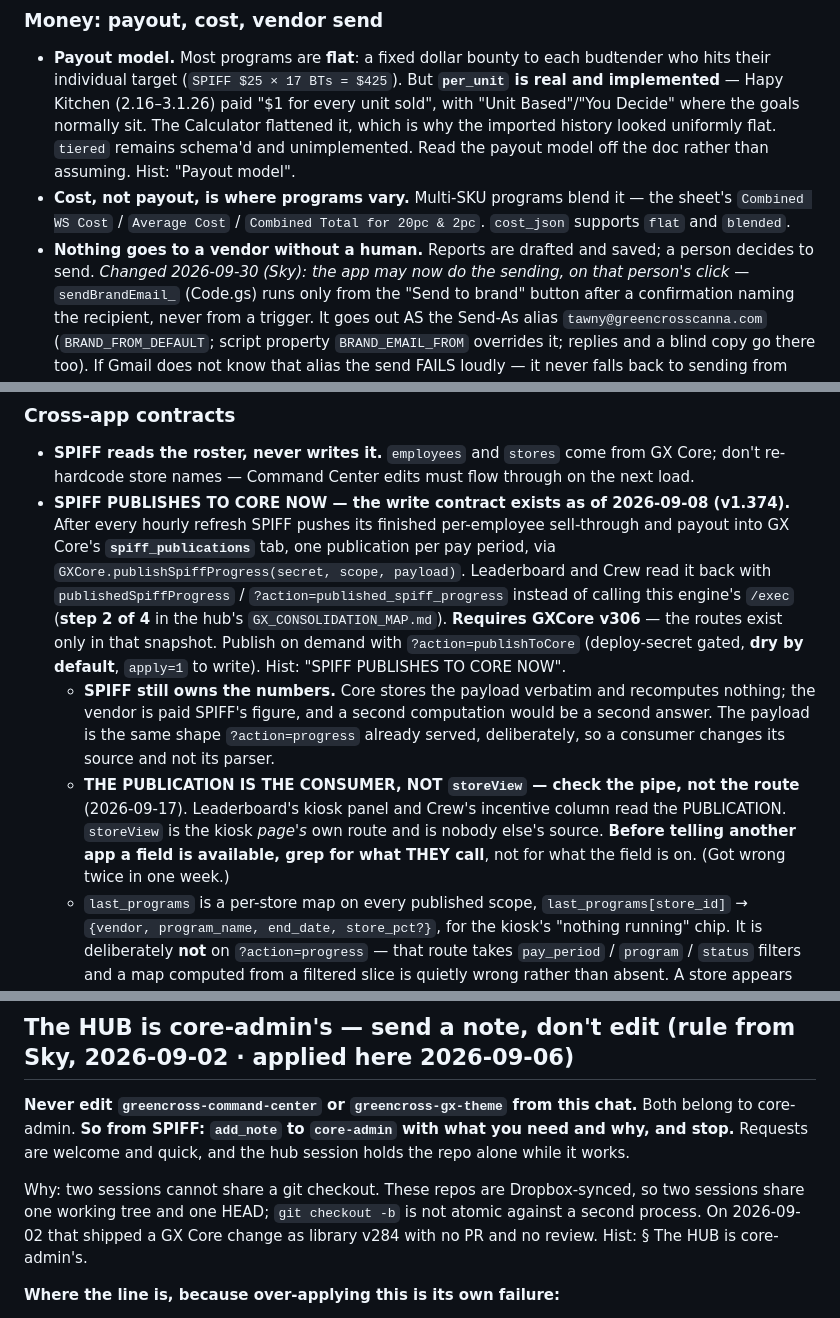
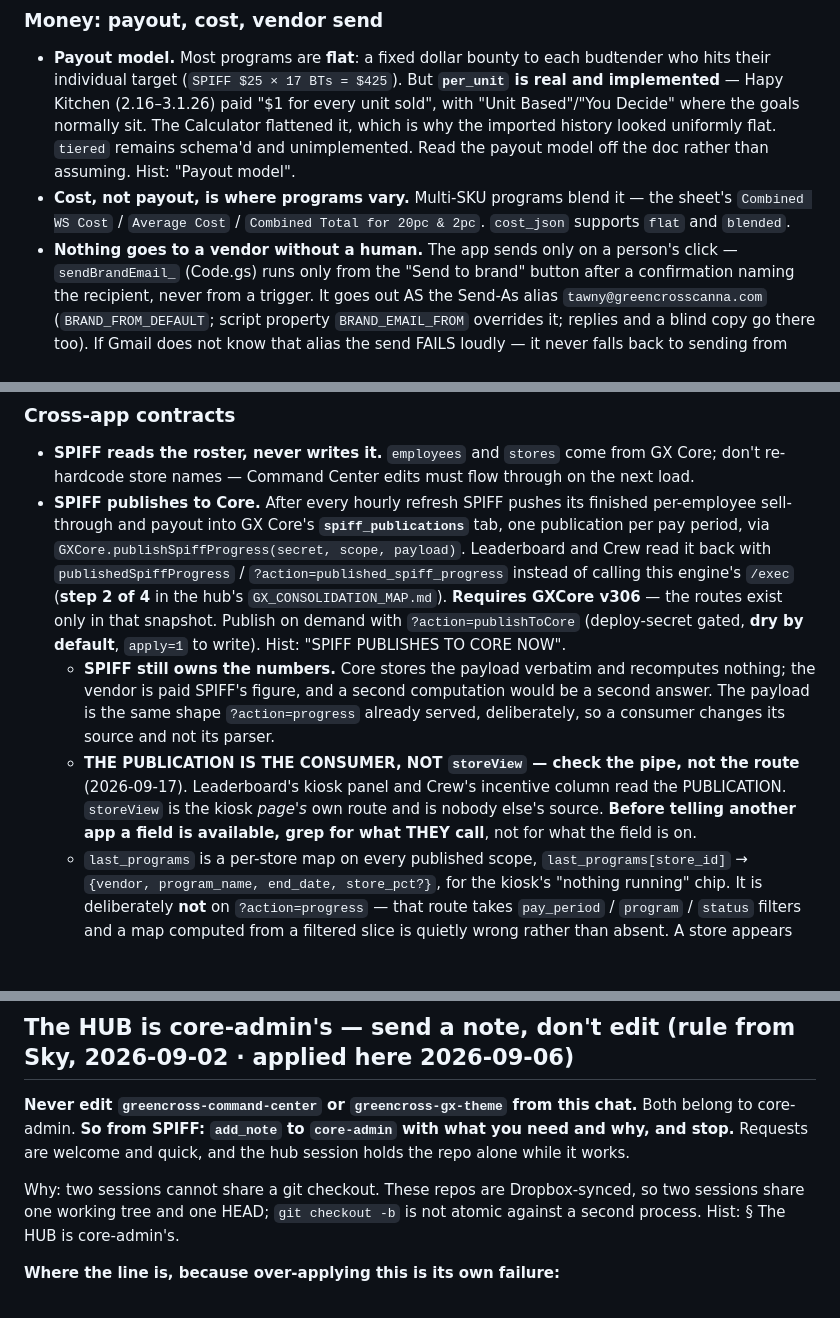
Before and after one commit to greencrosscanna/greencross-spiff, a Markdown page: CLAUDE.md, 3 parts joined by grey strips. Rendered like a GitHub page; blank space fills up the shorter version.

```diff
--- a/CLAUDE.md
+++ b/CLAUDE.md
@@ -199,8 +193,7 @@ Every `Hist:` in this section is under history § "The rules that matter" unless
 - **Cost, not payout, is where programs vary.** Multi-SKU programs blend it — the sheet's
   `Combined WS Cost` / `Average Cost` / `Combined Total for 20pc & 2pc`. `cost_json` supports
   `flat` and `blended`.
-- **Nothing goes to a vendor without a human.** Reports are drafted and saved; a person decides to
-  send. *Changed 2026-09-30 (Sky): the app may now do the sending, on that person's click* —
+- **Nothing goes to a vendor without a human.** The app sends only on a person's click —
   `sendBrandEmail_` (Code.gs) runs only from the "Send to brand" button after a confirmation naming
   the recipient, never from a trigger. It goes out AS the Send-As alias `tawny@greencrosscanna.com`
   (`BRAND_FROM_DEFAULT`; script property `BRAND_EMAIL_FROM` overrides it; replies and a blind copy go
@@ -218,7 +211,7 @@ Every `Hist:` in this section is under history § "The rules that matter" unless
 
 - **SPIFF reads the roster, never writes it.** `employees` and `stores` come from GX Core; don't
   re-hardcode store names — Command Center edits must flow through on the next load.
-- **SPIFF PUBLISHES TO CORE NOW — the write contract exists as of 2026-09-08 (v1.374).** After every
+- **SPIFF publishes to Core.** After every
   hourly refresh SPIFF pushes its finished per-employee sell-through and payout into GX Core's
   **`spiff_publications`** tab, one publication per pay period, via
   `GXCore.publishSpiffProgress(secret, scope, payload)`. Leaderboard and Crew read it back with
@@ -234,7 +227,7 @@ Every `Hist:` in this section is under history § "The rules that matter" unless
   - **THE PUBLICATION IS THE CONSUMER, NOT `storeView` — check the pipe, not the route** (2026-09-17).
     Leaderboard's kiosk panel and Crew's incentive column read the PUBLICATION. `storeView` is the
     kiosk *page's* own route and is nobody else's source. **Before telling another app a field is
-    available, grep for what THEY call**, not for what the field is on. (Got wrong twice in one week.)
+    available, grep for what THEY call**, not for what the field is on.
   - `last_programs` is a per-store map on every published scope, `last_programs[store_id]` →
     `{vendor, program_name, end_date, store_pct?}`, for the kiosk's "nothing running" chip. It is
     deliberately **not** on `?action=progress` — that route takes `pay_period` / `program` /
@@ -485,8 +464,8 @@ core-admin. **So from SPIFF: `add_note` to `core-admin` with what you need and w
 are welcome and quick, and the hub session holds the repo alone while it works.
 
 Why: two sessions cannot share a git checkout. These repos are Dropbox-synced, so two sessions share one
-working tree and one HEAD; `git checkout -b` is not atomic against a second process. On 2026-09-02
-that shipped a GX Core change as library v284 with no PR and no review. Hist: § The HUB is core-admin's.
+working tree and one HEAD; `git checkout -b` is not atomic against a second process.
+Hist: § The HUB is core-admin's.
 
 **Where the line is, because over-applying this is its own failure:**
 
```
Also changed, not shown: other parts of CLAUDE.md (+15 -35 lines).
